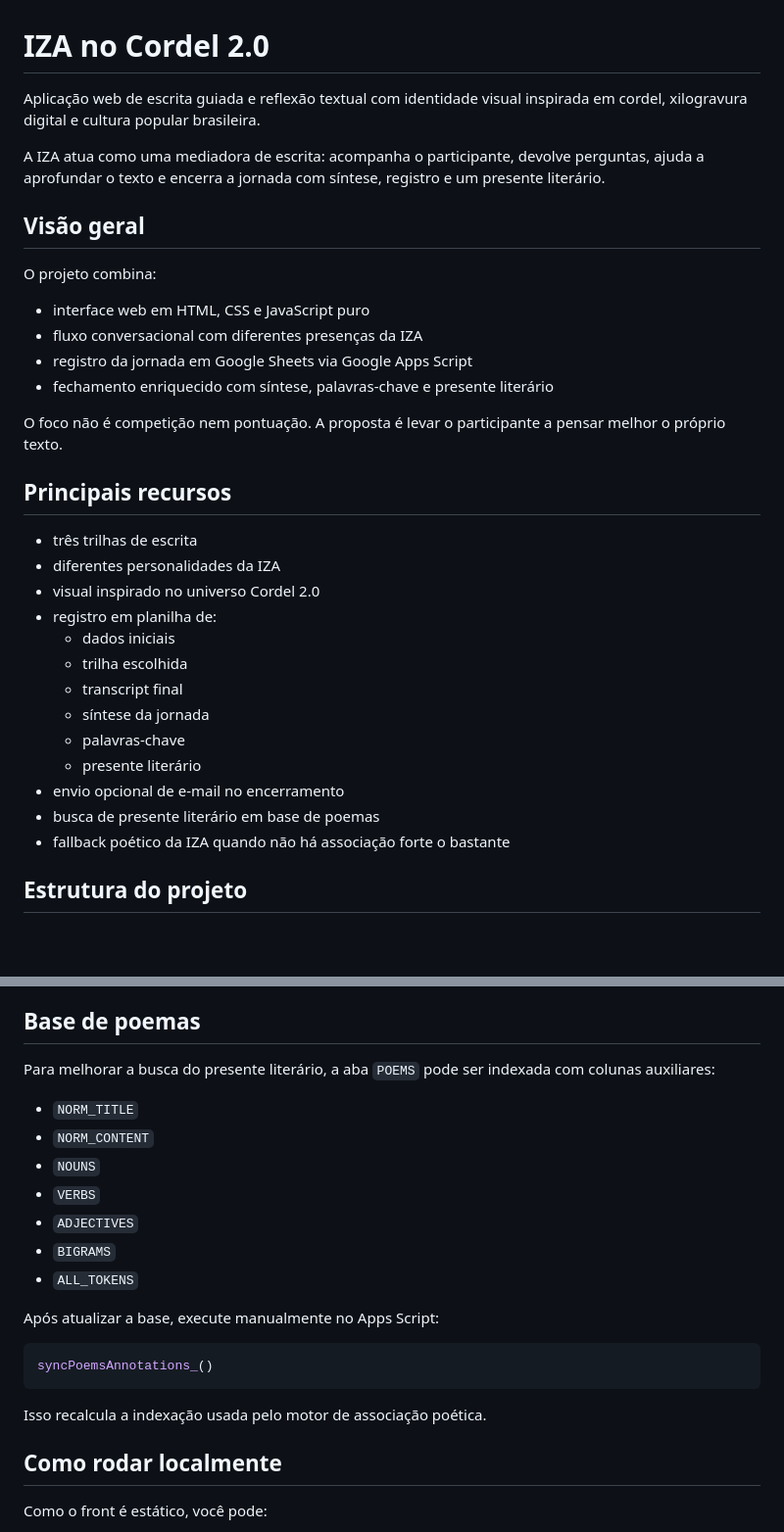
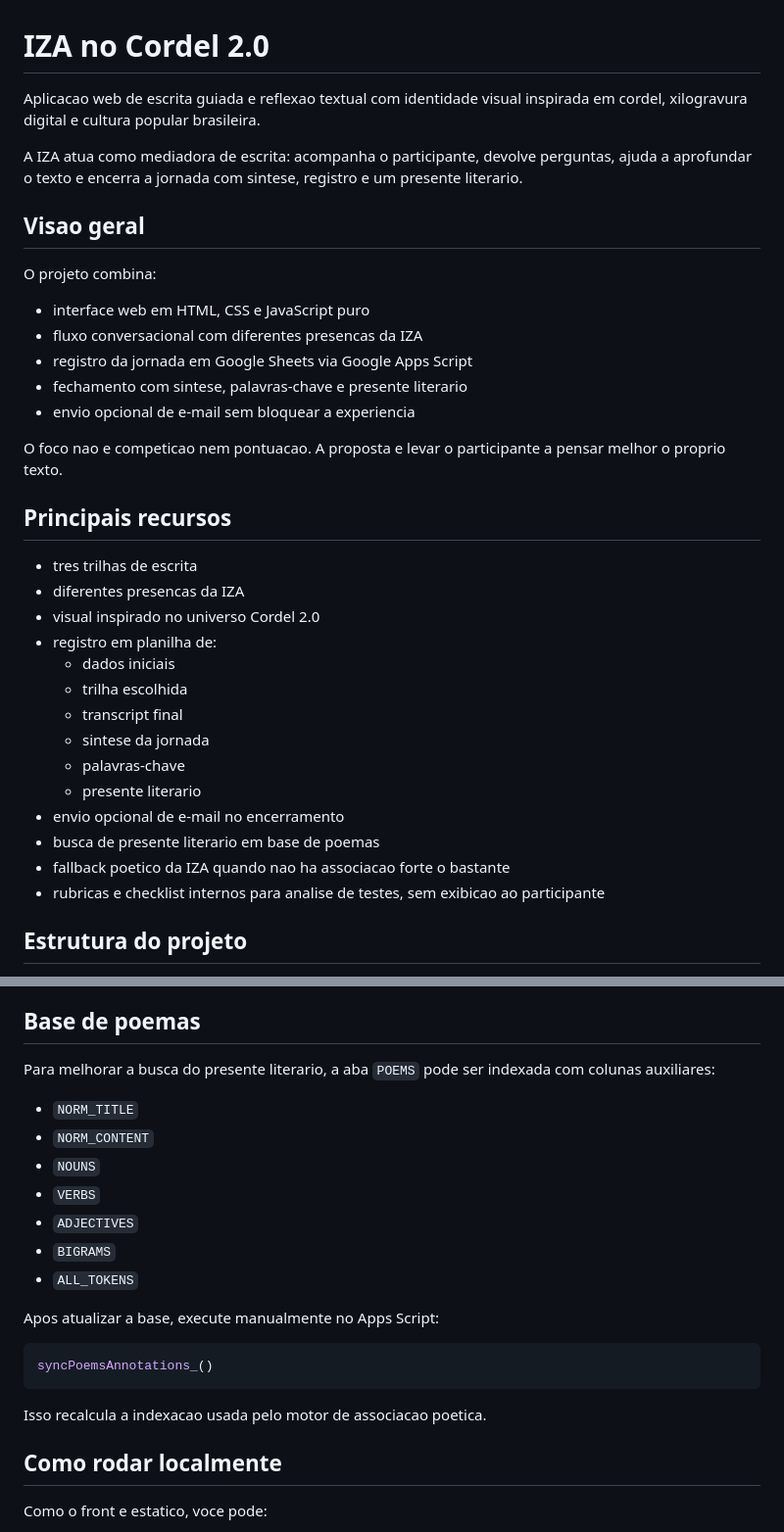
Before and after one commit to outcast2020/iza0.2, a Markdown page: README.md, 2 parts joined by grey strips. Shown at 98% size. GitHub-like rendering; blank space fills up the shorter version.

````diff
--- a/README.md
+++ b/README.md
@@ -1,35 +1,37 @@
 # IZA no Cordel 2.0
 
-Aplicação web de escrita guiada e reflexão textual com identidade visual inspirada em cordel, xilogravura digital e cultura popular brasileira.
+Aplicacao web de escrita guiada e reflexao textual com identidade visual inspirada em cordel, xilogravura digital e cultura popular brasileira.
 
-A IZA atua como uma mediadora de escrita: acompanha o participante, devolve perguntas, ajuda a aprofundar o texto e encerra a jornada com síntese, registro e um presente literário.
+A IZA atua como mediadora de escrita: acompanha o participante, devolve perguntas, ajuda a aprofundar o texto e encerra a jornada com sintese, registro e um presente literario.
 
-## Visão geral
+## Visao geral
 
 O projeto combina:
 
 - interface web em HTML, CSS e JavaScript puro
-- fluxo conversacional com diferentes presenças da IZA
+- fluxo conversacional com diferentes presencas da IZA
 - registro da jornada em Google Sheets via Google Apps Script
-- fechamento enriquecido com síntese, palavras-chave e presente literário
+- fechamento com sintese, palavras-chave e presente literario
+- envio opcional de e-mail sem bloquear a experiencia
 
-O foco não é competição nem pontuação. A proposta é levar o participante a pensar melhor o próprio texto.
+O foco nao e competicao nem pontuacao. A proposta e levar o participante a pensar melhor o proprio texto.
 
 ## Principais recursos
 
-- três trilhas de escrita
-- diferentes personalidades da IZA
+- tres trilhas de escrita
+- diferentes presencas da IZA
 - visual inspirado no universo Cordel 2.0
 - registro em planilha de:
   - dados iniciais
   - trilha escolhida
   - transcript final
-  - síntese da jornada
+  - sintese da jornada
   - palavras-chave
-  - presente literário
+  - presente literario
 - envio opcional de e-mail no encerramento
-- busca de presente literário em base de poemas
-- fallback poético da IZA quando não há associação forte o bastante
+- busca de presente literario em base de poemas
+- fallback poetico da IZA quando nao ha associacao forte o bastante
+- rubricas e checklist internos para analise de testes, sem exibicao ao participante
 
 ## Estrutura do projeto
 
@@ -90,7 +96,7 @@ Se essas propriedades não forem definidas, o script usa os fallbacks configurad
 
 ## Base de poemas
 
-Para melhorar a busca do presente literário, a aba `POEMS` pode ser indexada com colunas auxiliares:
+Para melhorar a busca do presente literario, a aba `POEMS` pode ser indexada com colunas auxiliares:
 
 - `NORM_TITLE`
 - `NORM_CONTENT`
@@ -100,15 +106,15 @@ Para melhorar a busca do presente literário, a aba `POEMS` pode ser indexada co
 - `BIGRAMS`
 - `ALL_TOKENS`
 
-Após atualizar a base, execute manualmente no Apps Script:
+Apos atualizar a base, execute manualmente no Apps Script:
 
 ```javascript
 syncPoemsAnnotations_()
 ```
 
-Isso recalcula a indexação usada pelo motor de associação poética.
+Isso recalcula a indexacao usada pelo motor de associacao poetica.
 
 ## Como rodar localmente
 
-Como o front é estático, você pode:
+Como o front e estatico, voce pode:
 
````
Also changed, not shown: other parts of README.md (+45 -36 lines).
